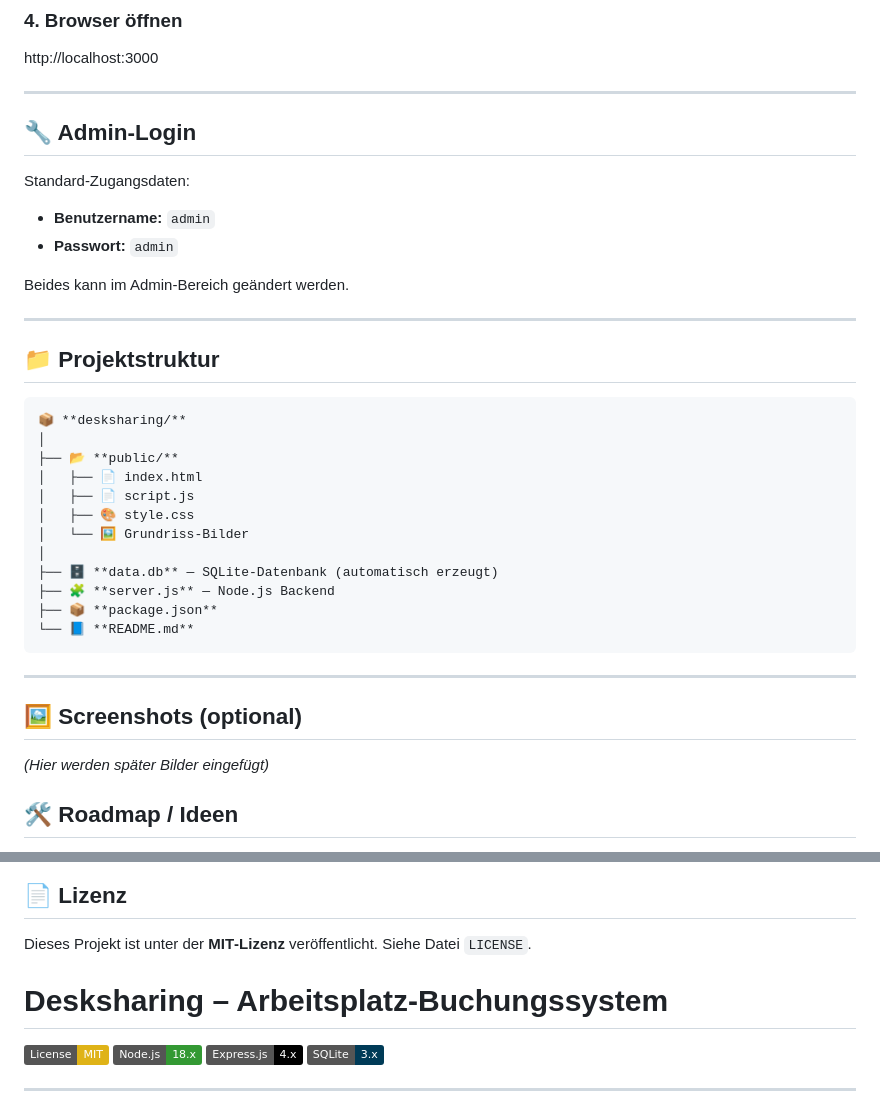
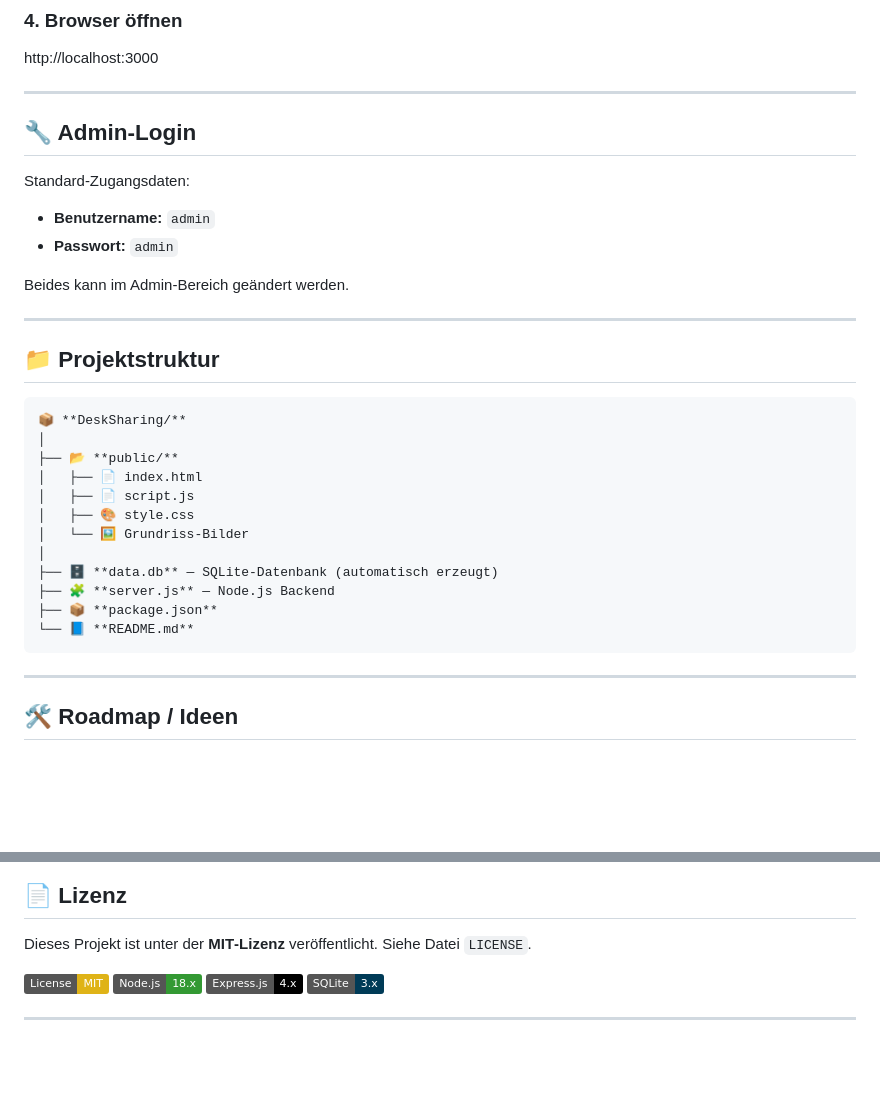
Before and after one commit to MacForAll/DeskSharing, a Markdown page: README.md, 2 parts joined by grey strips. GitHub-like rendering; badges without logos; blank space fills up the shorter version.

````diff
--- a/README.md
+++ b/README.md
@@ -66,6 +67,7 @@ npm start
 http://localhost:3000
 
 ---
+
 ## 🔧 Admin‑Login
 
 Standard‑Zugangsdaten:
@@ -79,7 +81,7 @@ Beides kann im Admin‑Bereich geändert werden.
 
 ## 📁 Projektstruktur
 ```markdown
-📦 **desksharing/**
+📦 **DeskSharing/**
 │
 ├── 📂 **public/**
 │   ├── 📄 index.html
@@ -94,10 +96,6 @@ Beides kann im Admin‑Bereich geändert werden.
 ```
 
 ---
-
-## 🖼️ Screenshots (optional)
-
-*(Hier werden später Bilder eingefügt)*
 
 ## 🛠️ Roadmap / Ideen
 
@@ -115,8 +113,6 @@ Beides kann im Admin‑Bereich geändert werden.
 
 Dieses Projekt ist unter der **MIT‑Lizenz** veröffentlicht.
 Siehe Datei `LICENSE`.
-
-# Desksharing – Arbeitsplatz‑Buchungssystem
 
 ![License: MIT](https://img.shields.io/badge/License-MIT-yellow.svg)
 ![Node.js](https://img.shields.io/badge/Node.js-18.x-339933.svg?logo=node.js&logoColor=white)
````
Also changed, not shown: other parts of README.md (+4 -3 lines).
